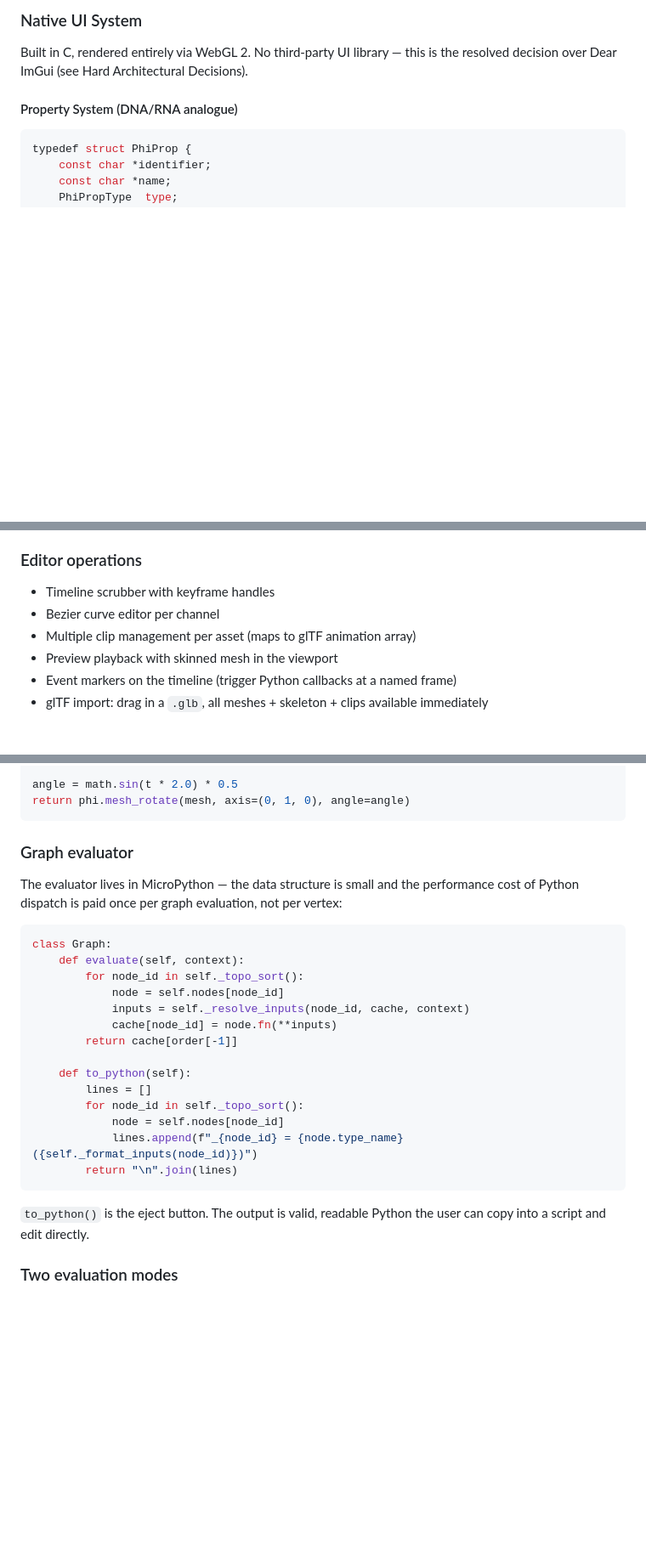
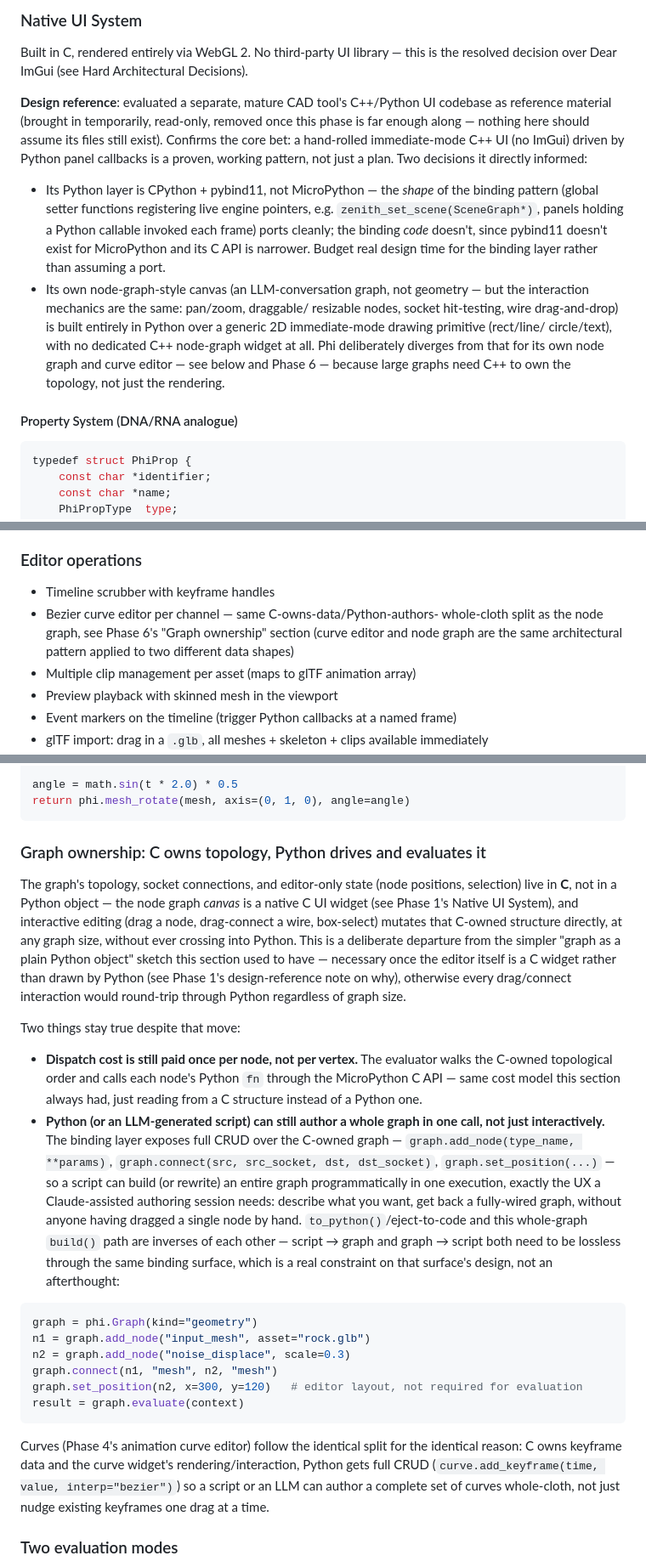
Before and after one commit to float64co/Phi, a Markdown page: phi.md, 3 parts joined by grey strips. Shown at 85% size. Drawn GitHub-style; blank space fills up the shorter version.

Commit message:
Update phi.md: UI architecture decisions from the zenith_reference review
Captures the outcomes of evaluating a separate CAD tool's C++/Python UI
codebase as design reference (temporary, read-only, not depended on
persisting):

- Panel layout targets Blender's actual recursive area-split model
  (draggable edges/corners, user-defined per-project layout), not the
  reference tool's simpler fixed 4-slot dock — a deliberate choice to
  build something new rather than port what was available.
- The reference's CPython+pybind11 binding pattern is noted as a shape
  worth adapting (global setter functions registering live engine
  pointers, Python-callable panel bodies) but not code worth porting
  verbatim, since pybind11 doesn't exist for MicroPython.
- Node graph and curve editor are now specified as C-owned (topology,
  keyframes, editor state, rendering, interaction all in C — not just
  drawing), diverging from the reference tool's pure-Python-over-a-
  generic-canvas approach, for large-graph/large-curve-set performance.
  The evaluator's existing per-node (not per-vertex) Python dispatch
  cost model is unchanged.
- New requirement driving the binding layer's design: Python (or an
  LLM-generated script) must be able to author a whole graph or curve
  set in one call via full CRUD over the C-owned structure, not just
  incrementally through interactive mouse drags — the whole-cloth
  authoring UX a Claude-assisted session needs. eject-to-code and this
  whole-graph build path are treated as inverses that both need to be
  lossless through the same binding surface.

````diff
--- a/phi.md
+++ b/phi.md
@@ -625,6 +625,27 @@ in Blender; Phi-specific data is simply data Blender doesn't render.
 Built in C, rendered entirely via WebGL 2. No third-party UI library — this is
 the resolved decision over Dear ImGui (see Hard Architectural Decisions).
 
+**Design reference**: evaluated a separate, mature CAD tool's C++/Python UI
+codebase as reference material (brought in temporarily, read-only, removed
+once this phase is far enough along — nothing here should assume its files
+still exist). Confirms the core bet: a hand-rolled immediate-mode C++ UI
+(no ImGui) driven by Python panel callbacks is a proven, working pattern, not
+just a plan. Two decisions it directly informed:
+- Its Python layer is CPython + pybind11, not MicroPython — the *shape* of
+  the binding pattern (global setter functions registering live engine
+  pointers, e.g. `zenith_set_scene(SceneGraph*)`, panels holding a Python
+  callable invoked each frame) ports cleanly; the binding *code* doesn't,
+  since pybind11 doesn't exist for MicroPython and its C API is narrower.
+  Budget real design time for the binding layer rather than assuming a port.
+- Its own node-graph-style canvas (an LLM-conversation graph, not geometry —
+  but the interaction mechanics are the same: pan/zoom, draggable/
+  resizable nodes, socket hit-testing, wire drag-and-drop) is built entirely
+  in Python over a generic 2D immediate-mode drawing primitive (rect/line/
+  circle/text), with no dedicated C++ node-graph widget at all. Phi
+  deliberately diverges from that for its own node graph and curve editor —
+  see below and Phase 6 — because large graphs need C++ to own the
+  topology, not just the rendering.
+
 #### Property System (DNA/RNA analogue)
 
 ```c
@@ -893,7 +925,10 @@ The animation runtime has three layers:
 ### Editor operations
 
 - Timeline scrubber with keyframe handles
-- Bezier curve editor per channel
+- Bezier curve editor per channel — same C-owns-data/Python-authors-
+  whole-cloth split as the node graph, see Phase 6's "Graph ownership"
+  section (curve editor and node graph are the same architectural pattern
+  applied to two different data shapes)
 - Multiple clip management per asset (maps to glTF animation array)
 - Preview playback with skinned mesh in the viewport
 - Event markers on the timeline (trigger Python callbacks at a named frame)
@@ -1057,31 +1092,53 @@ angle = math.sin(t * 2.0) * 0.5
 return phi.mesh_rotate(mesh, axis=(0, 1, 0), angle=angle)
 ```
 
-### Graph evaluator
+### Graph ownership: C owns topology, Python drives and evaluates it
 
-The evaluator lives in MicroPython — the data structure is small and the
-performance cost of Python dispatch is paid once per graph evaluation, not per
-vertex:
+The graph's topology, socket connections, and editor-only state (node
+positions, selection) live in **C**, not in a Python object — the node
+graph *canvas* is a native C UI widget (see Phase 1's Native UI System),
+and interactive editing (drag a node, drag-connect a wire, box-select)
+mutates that C-owned structure directly, at any graph size, without ever
+crossing into Python. This is a deliberate departure from the simpler
+"graph as a plain Python object" sketch this section used to have —
+necessary once the editor itself is a C widget rather than drawn by Python
+(see Phase 1's design-reference note on why), otherwise every drag/connect
+interaction would round-trip through Python regardless of graph size.
+
+Two things stay true despite that move:
+
+- **Dispatch cost is still paid once per node, not per vertex.** The
+  evaluator walks the C-owned topological order and calls each node's
+  Python `fn` through the MicroPython C API — same cost model this section
+  always had, just reading from a C structure instead of a Python one.
+- **Python (or an LLM-generated script) can still author a whole graph in
+  one call, not just interactively.** The binding layer exposes full CRUD
+  over the C-owned graph — `graph.add_node(type_name, **params)`,
+  `graph.connect(src, src_socket, dst, dst_socket)`, `graph.set_position(...)`
+  — so a script can build (or rewrite) an entire graph programmatically in
+  one execution, exactly the UX a Claude-assisted authoring session needs:
+  describe what you want, get back a fully-wired graph, without anyone
+  having dragged a single node by hand. `to_python()`/eject-to-code and
+  this whole-graph `build()` path are inverses of each other — script → graph
+  and graph → script both need to be lossless through the same binding
+  surface, which is a real constraint on that surface's design, not an
+  afterthought:
 
 ```python
-class Graph:
-    def evaluate(self, context):
-        for node_id in self._topo_sort():
-            node = self.nodes[node_id]
-            inputs = self._resolve_inputs(node_id, cache, context)
-            cache[node_id] = node.fn(**inputs)
-        return cache[order[-1]]
-
-    def to_python(self):
-        lines = []
-        for node_id in self._topo_sort():
-            node = self.nodes[node_id]
-            lines.append(f"_{node_id} = {node.type_name}({self._format_inputs(node_id)})")
-        return "\n".join(lines)
+graph = phi.Graph(kind="geometry")
+n1 = graph.add_node("input_mesh", asset="rock.glb")
+n2 = graph.add_node("noise_displace", scale=0.3)
+graph.connect(n1, "mesh", n2, "mesh")
+graph.set_position(n2, x=300, y=120)   # editor layout, not required for evaluation
+result = graph.evaluate(context)
 ```
 
-`to_python()` is the eject button. The output is valid, readable Python the user
-can copy into a script and edit directly.
+Curves (Phase 4's animation curve editor) follow the identical split for
+the identical reason: C owns keyframe data and the curve widget's
+rendering/interaction, Python gets full CRUD (`curve.add_keyframe(time,
+value, interp="bezier")`) so a script or an LLM can author a complete set
+of curves whole-cloth, not just nudge existing keyframes one drag at a
+time.
 
 ### Two evaluation modes
 
````
Also changed, not shown: other parts of phi.md (+14 -3 lines).
